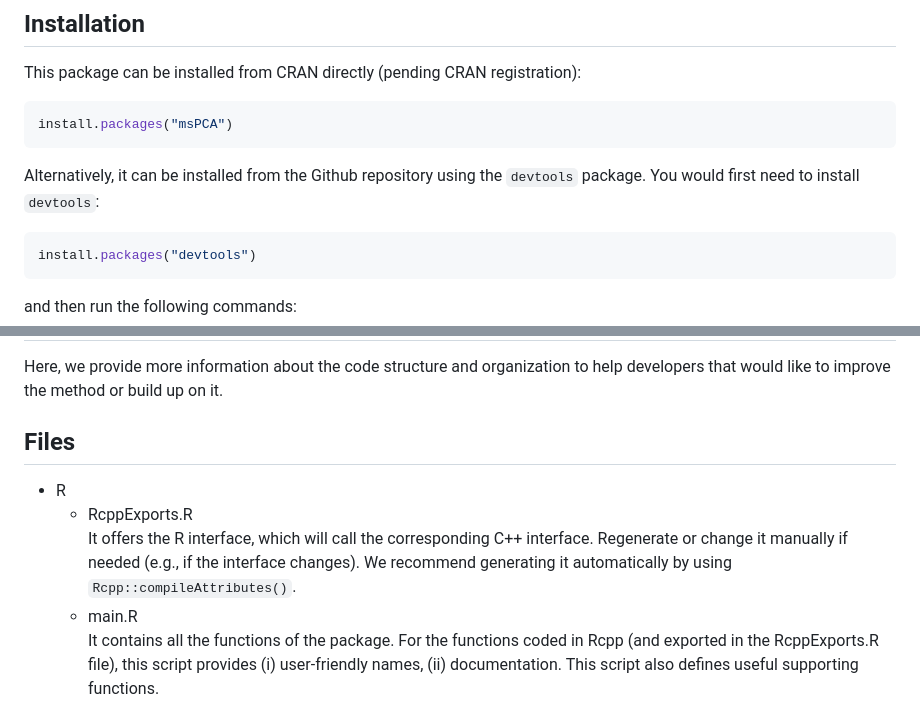
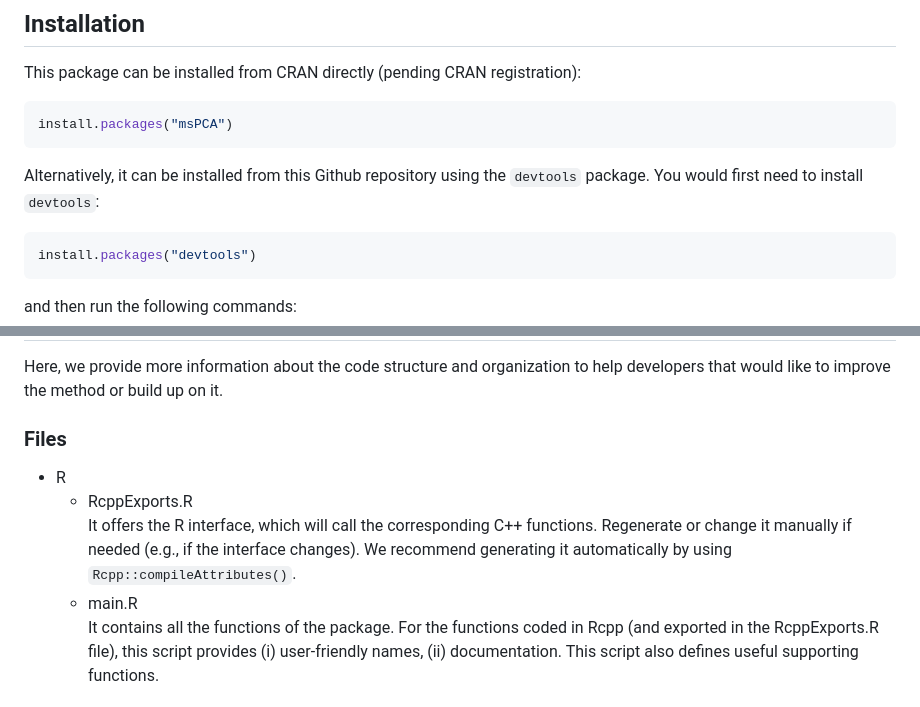
Before and after one commit to jeanpauphilet/msPCA, a Markdown page: README.md, 2 parts joined by grey strips. GitHub-like rendering.

````diff
--- a/README.md
+++ b/README.md
@@ -8,7 +8,7 @@ This package can be installed from CRAN directly (pending CRAN registration):
 install.packages("msPCA")
 ```
 
-Alternatively, it can be installed from the Github repository using the `devtools` package. You would first need to install `devtools`:
+Alternatively, it can be installed from this Github repository using the `devtools` package. You would first need to install `devtools`:
 
 ```r
 install.packages("devtools")
@@ -50,10 +50,10 @@ mspca(TestMat, 2, c(4,4))
 ## Development
 Here, we provide more information about the code structure and organization to help developers that would like to improve the method or build up on it.
 
-## Files
+### Files
 - R
   - RcppExports.R<br />
-      It offers the R interface, which will call the corresponding C++ interface. Regenerate or change it manually if needed (e.g., if the interface changes). We recommend generating it automatically by using `Rcpp::compileAttributes()`.
+      It offers the R interface, which will call the corresponding C++ functions. Regenerate or change it manually if needed (e.g., if the interface changes). We recommend generating it automatically by using `Rcpp::compileAttributes()`.
   - main.R<br />
       It contains all the functions of the package. For the functions coded in Rcpp (and exported in the RcppExports.R file), this script provides (i) user-friendly names, (ii) documentation. This script also defines useful supporting functions.
 - man/ contains the pages of the manual: one page for the package and one per function. The are generated automatically from the comments in R/main.R via the `devtools::document()` command.
````
